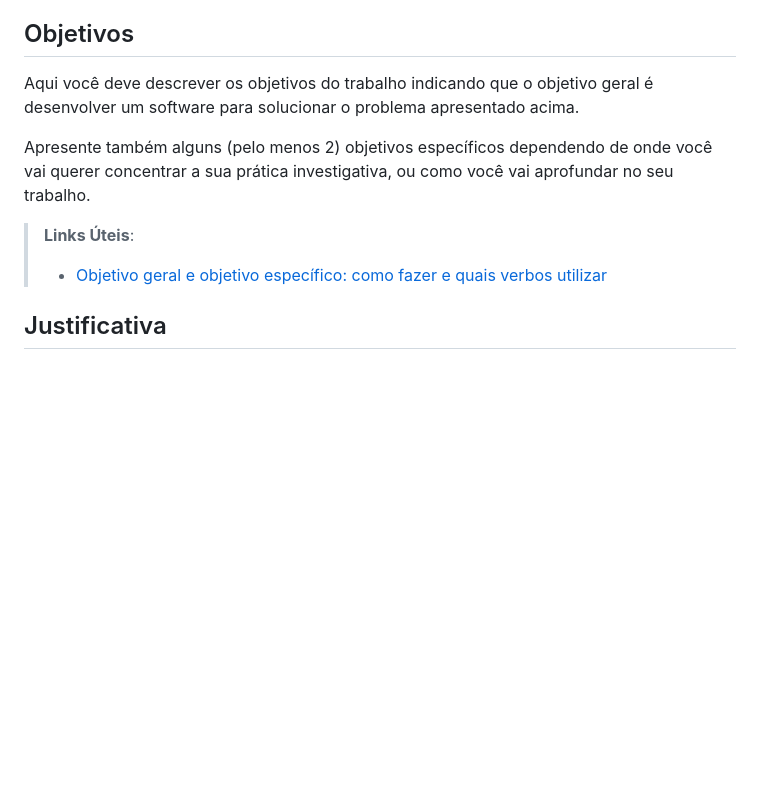
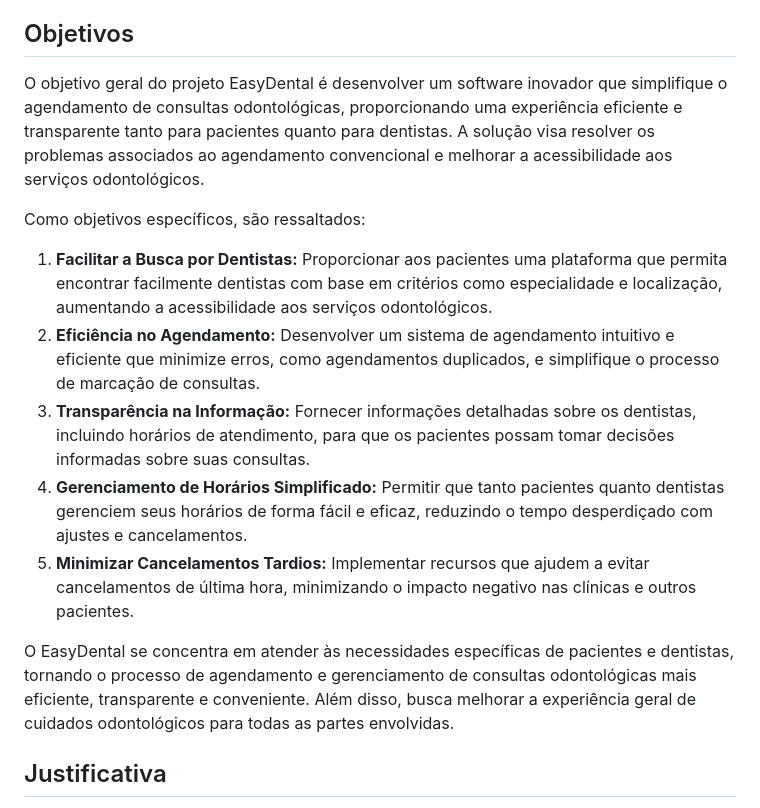
Before and after one commit to ICEI-PUC-Minas-PMV-ADS/pmv-ads-2023-2-e2-proj-int-t11-pmv-ads-2023-2-e3-projgrupo2, a Markdown page: docs/01-Documentação de Contexto.md, the part around the change. GitHub-like rendering; blank space fills up the shorter version.

```diff
--- a/docs/01-Documentação de Contexto.md
+++ b/docs/01-Documentação de Contexto.md
@@ -20,12 +20,18 @@ Este cenário demonstra a necessidade premente de uma solução que simplifique
 
 ## Objetivos
 
-Aqui você deve descrever os objetivos do trabalho indicando que o objetivo geral é desenvolver um software para solucionar o problema apresentado acima.
+O objetivo geral do projeto EasyDental é desenvolver um software inovador que simplifique o agendamento de consultas odontológicas, proporcionando uma experiência eficiente e transparente tanto para pacientes quanto para dentistas. A solução visa resolver os problemas associados ao agendamento convencional e melhorar a acessibilidade aos serviços odontológicos.
 
-Apresente também alguns (pelo menos 2) objetivos específicos dependendo de onde você vai querer concentrar a sua prática investigativa, ou como você vai aprofundar no seu trabalho.
+Como objetivos específicos, são ressaltados:
+<ol>
+<li><strong>Facilitar a Busca por Dentistas:</strong> Proporcionar aos pacientes uma plataforma que permita encontrar facilmente dentistas com base em critérios como especialidade e localização, aumentando a acessibilidade aos serviços odontológicos.</li>
+<li><strong>Eficiência no Agendamento:</strong> Desenvolver um sistema de agendamento intuitivo e eficiente que minimize erros, como agendamentos duplicados, e simplifique o processo de marcação de consultas.</li>
+<li><strong>Transparência na Informação:</strong> Fornecer informações detalhadas sobre os dentistas, incluindo horários de atendimento, para que os pacientes possam tomar decisões informadas sobre suas consultas.</li>
+<li><strong>Gerenciamento de Horários Simplificado:</strong> Permitir que tanto pacientes quanto dentistas gerenciem seus horários de forma fácil e eficaz, reduzindo o tempo desperdiçado com ajustes e cancelamentos.</li>
+<li><strong>Minimizar Cancelamentos Tardios:</strong> Implementar recursos que ajudem a evitar cancelamentos de última hora, minimizando o impacto negativo nas clínicas e outros pacientes.</li>
+</ol>
 
-> **Links Úteis**:
-> - [Objetivo geral e objetivo específico: como fazer e quais verbos utilizar](https://blog.mettzer.com/diferenca-entre-objetivo-geral-e-objetivo-especifico/)
+O EasyDental se concentra em atender às necessidades específicas de pacientes e dentistas, tornando o processo de agendamento e gerenciamento de consultas odontológicas mais eficiente, transparente e conveniente. Além disso, busca melhorar a experiência geral de cuidados odontológicos para todas as partes envolvidas.
 
 ## Justificativa
 
```
